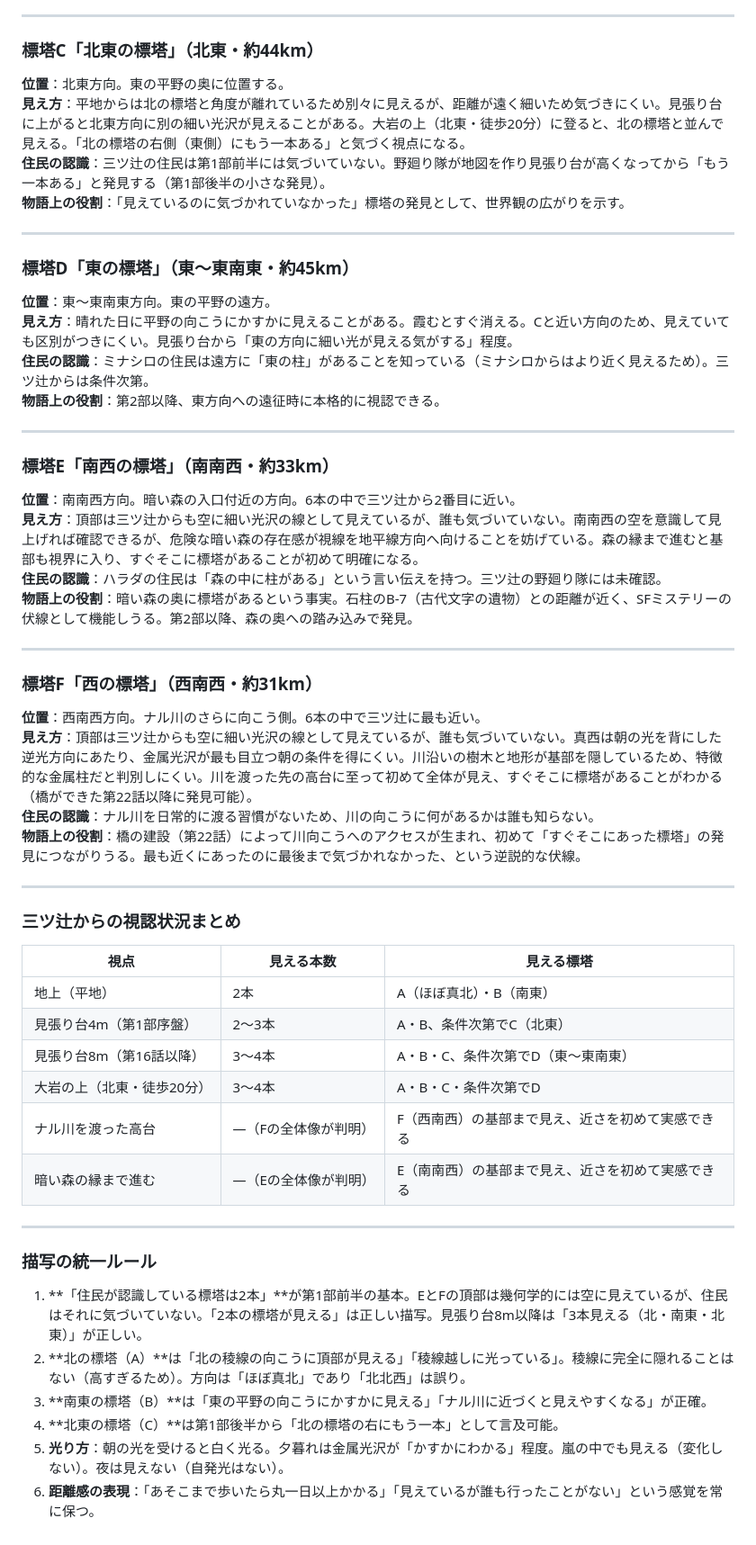
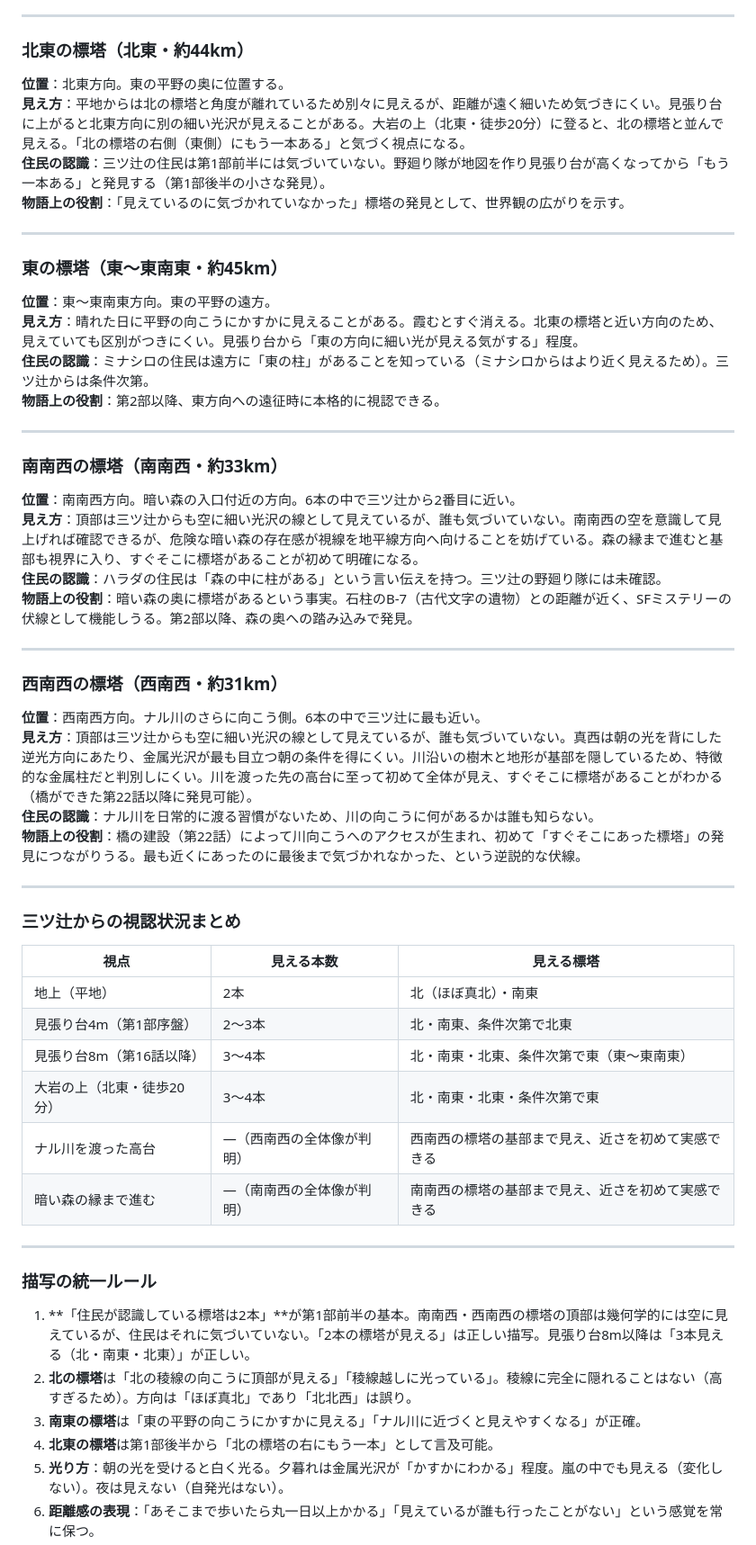
Before and after one commit to arums-jp/yahiro-world-settings, a Markdown page: 辺境拠点日誌/設定/拠点と周辺地理.md, the part around one of its changes. Shown at 90% size. Rendered like a GitHub page.

```diff
--- a/辺境拠点日誌/設定/拠点と周辺地理.md
+++ b/辺境拠点日誌/設定/拠点と周辺地理.md
@@ -168,7 +172,7 @@ B番号ノードの実際の役割はセンサー兼局所環境調整装置。
 
 ---
 
-### 標塔C「北東の標塔」（北東・約44km）
+### 北東の標塔（北東・約44km）
 
 **位置**：北東方向。東の平野の奥に位置する。
 **見え方**：平地からは北の標塔と角度が離れているため別々に見えるが、距離が遠く細いため気づきにくい。見張り台に上がると北東方向に別の細い光沢が見えることがある。大岩の上（北東・徒歩20分）に登ると、北の標塔と並んで見える。「北の標塔の右側（東側）にもう一本ある」と気づく視点になる。
@@ -177,16 +181,16 @@ B番号ノードの実際の役割はセンサー兼局所環境調整装置。
 
 ---
 
-### 標塔D「東の標塔」（東〜東南東・約45km）
+### 東の標塔（東〜東南東・約45km）
 
 **位置**：東〜東南東方向。東の平野の遠方。
-**見え方**：晴れた日に平野の向こうにかすかに見えることがある。霞むとすぐ消える。Cと近い方向のため、見えていても区別がつきにくい。見張り台から「東の方向に細い光が見える気がする」程度。
+**見え方**：晴れた日に平野の向こうにかすかに見えることがある。霞むとすぐ消える。北東の標塔と近い方向のため、見えていても区別がつきにくい。見張り台から「東の方向に細い光が見える気がする」程度。
 **住民の認識**：ミナシロの住民は遠方に「東の柱」があることを知っている（ミナシロからはより近く見えるため）。三ツ辻からは条件次第。
 **物語上の役割**：第2部以降、東方向への遠征時に本格的に視認できる。
 
 ---
 
-### 標塔E「南西の標塔」（南南西・約33km）
+### 南南西の標塔（南南西・約33km）
 
 **位置**：南南西方向。暗い森の入口付近の方向。6本の中で三ツ辻から2番目に近い。
 **見え方**：頂部は三ツ辻からも空に細い光沢の線として見えているが、誰も気づいていない。南南西の空を意識して見上げれば確認できるが、危険な暗い森の存在感が視線を地平線方向へ向けることを妨げている。森の縁まで進むと基部も視界に入り、すぐそこに標塔があることが初めて明確になる。
@@ -195,7 +199,7 @@ B番号ノードの実際の役割はセンサー兼局所環境調整装置。
 
 ---
 
-### 標塔F「西の標塔」（西南西・約31km）
+### 西南西の標塔（西南西・約31km）
 
 **位置**：西南西方向。ナル川のさらに向こう側。6本の中で三ツ辻に最も近い。
 **見え方**：頂部は三ツ辻からも空に細い光沢の線として見えているが、誰も気づいていない。真西は朝の光を背にした逆光方向にあたり、金属光沢が最も目立つ朝の条件を得にくい。川沿いの樹木と地形が基部を隠しているため、特徴的な金属柱だと判別しにくい。川を渡った先の高台に至って初めて全体が見え、すぐそこに標塔があることがわかる（橋ができた第22話以降に発見可能）。
@@ -208,21 +212,21 @@ B番号ノードの実際の役割はセンサー兼局所環境調整装置。
 
 | 視点 | 見える本数 | 見える標塔 |
 |-----|----------|----------|
-| 地上（平地） | 2本 | A（ほぼ真北）・B（南東） |
-| 見張り台4m（第1部序盤） | 2〜3本 | A・B、条件次第でC（北東） |
-| 見張り台8m（第16話以降） | 3〜4本 | A・B・C、条件次第でD（東〜東南東） |
-| 大岩の上（北東・徒歩20分） | 3〜4本 | A・B・C・条件次第でD |
-| ナル川を渡った高台 | ―（Fの全体像が判明） | F（西南西）の基部まで見え、近さを初めて実感できる |
-| 暗い森の縁まで進む | ―（Eの全体像が判明） | E（南南西）の基部まで見え、近さを初めて実感できる |
+| 地上（平地） | 2本 | 北（ほぼ真北）・南東 |
+| 見張り台4m（第1部序盤） | 2〜3本 | 北・南東、条件次第で北東 |
+| 見張り台8m（第16話以降） | 3〜4本 | 北・南東・北東、条件次第で東（東〜東南東） |
+| 大岩の上（北東・徒歩20分） | 3〜4本 | 北・南東・北東・条件次第で東 |
+| ナル川を渡った高台 | ―（西南西の全体像が判明） | 西南西の標塔の基部まで見え、近さを初めて実感できる |
+| 暗い森の縁まで進む | ―（南南西の全体像が判明） | 南南西の標塔の基部まで見え、近さを初めて実感できる |
 
 ---
 
 ### 描写の統一ルール
 
-1. **「住民が認識している標塔は2本」**が第1部前半の基本。EとFの頂部は幾何学的には空に見えているが、住民はそれに気づいていない。「2本の標塔が見える」は正しい描写。見張り台8m以降は「3本見える（北・南東・北東）」が正しい。
-2. **北の標塔（A）**は「北の稜線の向こうに頂部が見える」「稜線越しに光っている」。稜線に完全に隠れることはない（高すぎるため）。方向は「ほぼ真北」であり「北北西」は誤り。
-3. **南東の標塔（B）**は「東の平野の向こうにかすかに見える」「ナル川に近づくと見えやすくなる」が正確。
-4. **北東の標塔（C）**は第1部後半から「北の標塔の右にもう一本」として言及可能。
+1. **「住民が認識している標塔は2本」**が第1部前半の基本。南南西・西南西の標塔の頂部は幾何学的には空に見えているが、住民はそれに気づいていない。「2本の標塔が見える」は正しい描写。見張り台8m以降は「3本見える（北・南東・北東）」が正しい。
+2. **北の標塔**は「北の稜線の向こうに頂部が見える」「稜線越しに光っている」。稜線に完全に隠れることはない（高すぎるため）。方向は「ほぼ真北」であり「北北西」は誤り。
+3. **南東の標塔**は「東の平野の向こうにかすかに見える」「ナル川に近づくと見えやすくなる」が正確。
+4. **北東の標塔**は第1部後半から「北の標塔の右にもう一本」として言及可能。
 5. **光り方**：朝の光を受けると白く光る。夕暮れは金属光沢が「かすかにわかる」程度。嵐の中でも見える（変化しない）。夜は見えない（自発光はない）。
 6. **距離感の表現**：「あそこまで歩いたら丸一日以上かかる」「見えているが誰も行ったことがない」という感覚を常に保つ。
 7. **巡回での基準点**：野廻り隊は「北の標塔を基準に東へ〇〇分」という表現で位置を示す。南東の標塔は「ミナシロ方向の目印」として使う。
```
Also changed, not shown: other parts of 辺境拠点日誌/設定/拠点と周辺地理.md (+25 -21 lines).
